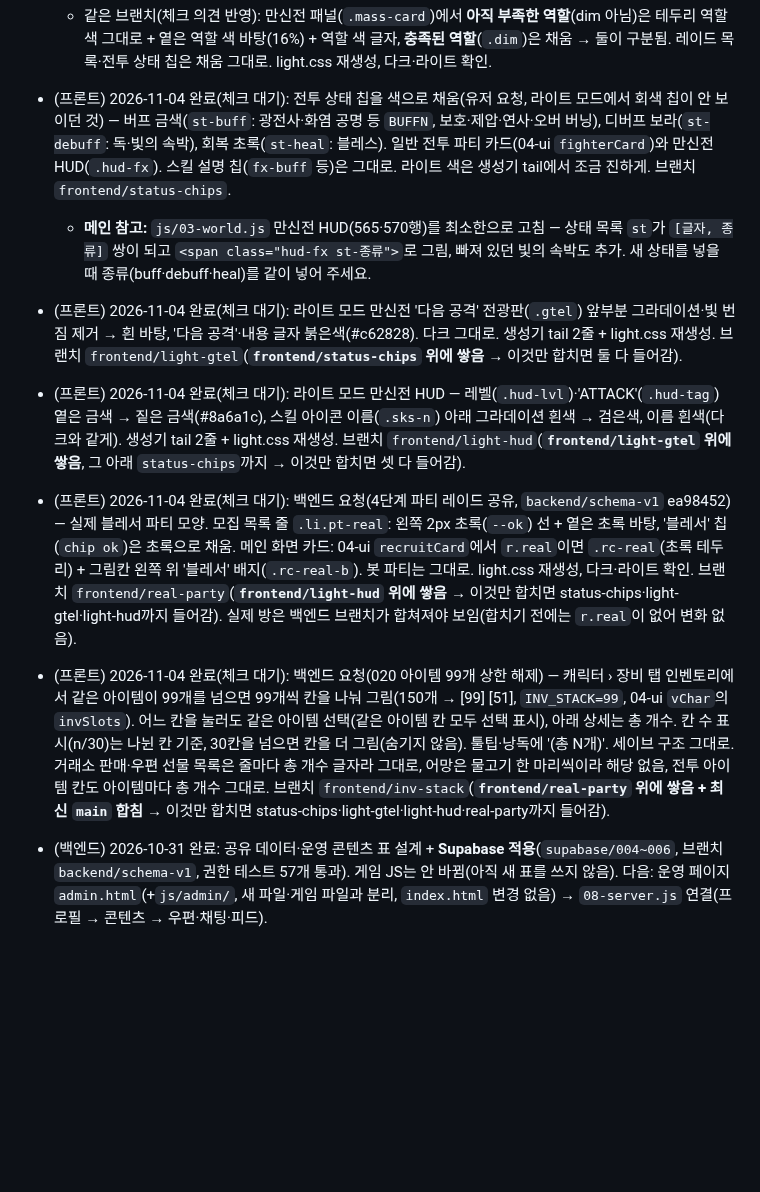
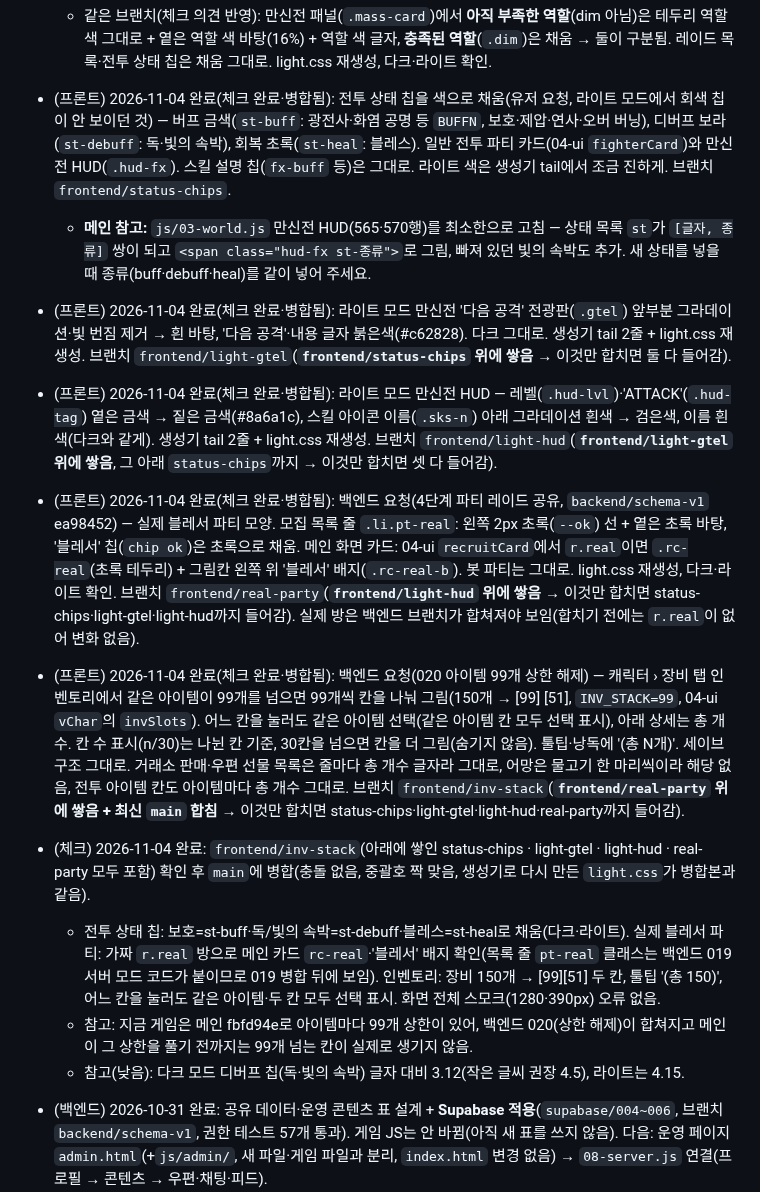
Before and after one commit to kaonteck/blesetsaga, a Markdown page: CLAUDE.md, the part around the change. Rendered like a GitHub page; blank space fills up the shorter version.

Commit message:
체크: 프론트 5개(전투 상태 칩·라이트 만신전 전광판·HUD·블레서 파티 표시·인벤토리 칸 나누기) 확인 후 병합
Co-Authored-By: Claude Opus 5.5 <noreply@anthropic.com>
Claude-Session: https://claude.ai/code/session_01Rt9UaxYa5rh9NTFnoo9LqZ

```diff
--- a/CLAUDE.md
+++ b/CLAUDE.md
@@ -177,12 +177,16 @@
     · 같이 봐 주세요(낮음): 라이트 모드 칩 글자 대비가 낮음 — 힐러 3.28 · 탱커 4.09 · 딜러 4.21(작은 글씨 권장 4.5). 다크는 5.4~8.2로 괜찮음.
   - `backend/schema-v1`(019 파티 레이드 공유)는 실제 DB에 아직 019가 없음(파티 표 0개, 마지막 적용 018) → 적용 전에 합치면 서버 모드에서 파티 만들기가 실패하므로 이번엔 안 합침. 백엔드가 019를 적용하면 확인 후 병합.
   - 같은 브랜치(체크 의견 반영): 만신전 패널(`.mass-card`)에서 **아직 부족한 역할**(dim 아님)은 테두리 역할 색 그대로 + 옅은 역할 색 바탕(16%) + 역할 색 글자, **충족된 역할**(`.dim`)은 채움 → 둘이 구분됨. 레이드 목록·전투 상태 칩은 채움 그대로. light.css 재생성, 다크·라이트 확인.
-- (프론트) 2026-11-04 완료(체크 대기): 전투 상태 칩을 색으로 채움(유저 요청, 라이트 모드에서 회색 칩이 안 보이던 것) — 버프 금색(`st-buff`: 광전사·화염 공명 등 `BUFFN`, 보호·제압·연사·오버 버닝), 디버프 보라(`st-debuff`: 독·빛의 속박), 회복 초록(`st-heal`: 블레스). 일반 전투 파티 카드(04-ui `fighterCard`)와 만신전 HUD(`.hud-fx`). 스킬 설명 칩(`fx-buff` 등)은 그대로. 라이트 색은 생성기 tail에서 조금 진하게. 브랜치 `frontend/status-chips`.
+- (프론트) 2026-11-04 완료(체크 완료·병합됨): 전투 상태 칩을 색으로 채움(유저 요청, 라이트 모드에서 회색 칩이 안 보이던 것) — 버프 금색(`st-buff`: 광전사·화염 공명 등 `BUFFN`, 보호·제압·연사·오버 버닝), 디버프 보라(`st-debuff`: 독·빛의 속박), 회복 초록(`st-heal`: 블레스). 일반 전투 파티 카드(04-ui `fighterCard`)와 만신전 HUD(`.hud-fx`). 스킬 설명 칩(`fx-buff` 등)은 그대로. 라이트 색은 생성기 tail에서 조금 진하게. 브랜치 `frontend/status-chips`.
   - **메인 참고:** `js/03-world.js` 만신전 HUD(565·570행)를 최소한으로 고침 — 상태 목록 `st`가 `[글자, 종류]` 쌍이 되고 `<span class="hud-fx st-종류">`로 그림, 빠져 있던 빛의 속박도 추가. 새 상태를 넣을 때 종류(buff·debuff·heal)를 같이 넣어 주세요.
-- (프론트) 2026-11-04 완료(체크 대기): 라이트 모드 만신전 '다음 공격' 전광판(`.gtel`) 앞부분 그라데이션·빛 번짐 제거 → 흰 바탕, '다음 공격'·내용 글자 붉은색(#c62828). 다크 그대로. 생성기 tail 2줄 + light.css 재생성. 브랜치 `frontend/light-gtel`(**`frontend/status-chips` 위에 쌓음** → 이것만 합치면 둘 다 들어감).
-- (프론트) 2026-11-04 완료(체크 대기): 라이트 모드 만신전 HUD — 레벨(`.hud-lvl`)·'ATTACK'(`.hud-tag`) 옅은 금색 → 짙은 금색(#8a6a1c), 스킬 아이콘 이름(`.sks-n`) 아래 그라데이션 흰색 → 검은색, 이름 흰색(다크와 같게). 생성기 tail 2줄 + light.css 재생성. 브랜치 `frontend/light-hud`(**`frontend/light-gtel` 위에 쌓음**, 그 아래 `status-chips`까지 → 이것만 합치면 셋 다 들어감).
-- (프론트) 2026-11-04 완료(체크 대기): 백엔드 요청(4단계 파티 레이드 공유, `backend/schema-v1` ea98452) — 실제 블레서 파티 모양. 모집 목록 줄 `.li.pt-real`: 왼쪽 2px 초록(`--ok`) 선 + 옅은 초록 바탕, '블레서' 칩(`chip ok`)은 초록으로 채움. 메인 화면 카드: 04-ui `recruitCard`에서 `r.real`이면 `.rc-real`(초록 테두리) + 그림칸 왼쪽 위 '블레서' 배지(`.rc-real-b`). 봇 파티는 그대로. light.css 재생성, 다크·라이트 확인. 브랜치 `frontend/real-party`(**`frontend/light-hud` 위에 쌓음** → 이것만 합치면 status-chips·light-gtel·light-hud까지 들어감). 실제 방은 백엔드 브랜치가 합쳐져야 보임(합치기 전에는 `r.real`이 없어 변화 없음).
-- (프론트) 2026-11-04 완료(체크 대기): 백엔드 요청(020 아이템 99개 상한 해제) — 캐릭터 › 장비 탭 인벤토리에서 같은 아이템이 99개를 넘으면 99개씩 칸을 나눠 그림(150개 → [99] [51], `INV_STACK=99`, 04-ui `vChar`의 `invSlots`). 어느 칸을 눌러도 같은 아이템 선택(같은 아이템 칸 모두 선택 표시), 아래 상세는 총 개수. 칸 수 표시(n/30)는 나뉜 칸 기준, 30칸을 넘으면 칸을 더 그림(숨기지 않음). 툴팁·낭독에 '(총 N개)'. 세이브 구조 그대로. 거래소 판매·우편 선물 목록은 줄마다 총 개수 글자라 그대로, 어망은 물고기 한 마리씩이라 해당 없음, 전투 아이템 칸도 아이템마다 총 개수 그대로. 브랜치 `frontend/inv-stack`(**`frontend/real-party` 위에 쌓음 + 최신 `main` 합침** → 이것만 합치면 status-chips·light-gtel·light-hud·real-party까지 들어감).
+- (프론트) 2026-11-04 완료(체크 완료·병합됨): 라이트 모드 만신전 '다음 공격' 전광판(`.gtel`) 앞부분 그라데이션·빛 번짐 제거 → 흰 바탕, '다음 공격'·내용 글자 붉은색(#c62828). 다크 그대로. 생성기 tail 2줄 + light.css 재생성. 브랜치 `frontend/light-gtel`(**`frontend/status-chips` 위에 쌓음** → 이것만 합치면 둘 다 들어감).
+- (프론트) 2026-11-04 완료(체크 완료·병합됨): 라이트 모드 만신전 HUD — 레벨(`.hud-lvl`)·'ATTACK'(`.hud-tag`) 옅은 금색 → 짙은 금색(#8a6a1c), 스킬 아이콘 이름(`.sks-n`) 아래 그라데이션 흰색 → 검은색, 이름 흰색(다크와 같게). 생성기 tail 2줄 + light.css 재생성. 브랜치 `frontend/light-hud`(**`frontend/light-gtel` 위에 쌓음**, 그 아래 `status-chips`까지 → 이것만 합치면 셋 다 들어감).
+- (프론트) 2026-11-04 완료(체크 완료·병합됨): 백엔드 요청(4단계 파티 레이드 공유, `backend/schema-v1` ea98452) — 실제 블레서 파티 모양. 모집 목록 줄 `.li.pt-real`: 왼쪽 2px 초록(`--ok`) 선 + 옅은 초록 바탕, '블레서' 칩(`chip ok`)은 초록으로 채움. 메인 화면 카드: 04-ui `recruitCard`에서 `r.real`이면 `.rc-real`(초록 테두리) + 그림칸 왼쪽 위 '블레서' 배지(`.rc-real-b`). 봇 파티는 그대로. light.css 재생성, 다크·라이트 확인. 브랜치 `frontend/real-party`(**`frontend/light-hud` 위에 쌓음** → 이것만 합치면 status-chips·light-gtel·light-hud까지 들어감). 실제 방은 백엔드 브랜치가 합쳐져야 보임(합치기 전에는 `r.real`이 없어 변화 없음).
+- (프론트) 2026-11-04 완료(체크 완료·병합됨): 백엔드 요청(020 아이템 99개 상한 해제) — 캐릭터 › 장비 탭 인벤토리에서 같은 아이템이 99개를 넘으면 99개씩 칸을 나눠 그림(150개 → [99] [51], `INV_STACK=99`, 04-ui `vChar`의 `invSlots`). 어느 칸을 눌러도 같은 아이템 선택(같은 아이템 칸 모두 선택 표시), 아래 상세는 총 개수. 칸 수 표시(n/30)는 나뉜 칸 기준, 30칸을 넘으면 칸을 더 그림(숨기지 않음). 툴팁·낭독에 '(총 N개)'. 세이브 구조 그대로. 거래소 판매·우편 선물 목록은 줄마다 총 개수 글자라 그대로, 어망은 물고기 한 마리씩이라 해당 없음, 전투 아이템 칸도 아이템마다 총 개수 그대로. 브랜치 `frontend/inv-stack`(**`frontend/real-party` 위에 쌓음 + 최신 `main` 합침** → 이것만 합치면 status-chips·light-gtel·light-hud·real-party까지 들어감).
+- (체크) 2026-11-04 완료: `frontend/inv-stack`(아래에 쌓인 status-chips · light-gtel · light-hud · real-party 모두 포함) 확인 후 `main`에 병합(충돌 없음, 중괄호 짝 맞음, 생성기로 다시 만든 `light.css`가 병합본과 같음).
+  - 전투 상태 칩: 보호=st-buff·독/빛의 속박=st-debuff·블레스=st-heal로 채움(다크·라이트). 실제 블레서 파티: 가짜 `r.real` 방으로 메인 카드 `rc-real`·'블레서' 배지 확인(목록 줄 `pt-real` 클래스는 백엔드 019 서버 모드 코드가 붙이므로 019 병합 뒤에 보임). 인벤토리: 장비 150개 → [99][51] 두 칸, 툴팁 '(총 150)', 어느 칸을 눌러도 같은 아이템·두 칸 모두 선택 표시. 화면 전체 스모크(1280·390px) 오류 없음.
+  - 참고: 지금 게임은 메인 fbfd94e로 아이템마다 99개 상한이 있어, 백엔드 020(상한 해제)이 합쳐지고 메인이 그 상한을 풀기 전까지는 99개 넘는 칸이 실제로 생기지 않음.
+  - 참고(낮음): 다크 모드 디버프 칩(독·빛의 속박) 글자 대비 3.12(작은 글씨 권장 4.5), 라이트는 4.15.
 - (백엔드) 2026-10-31 완료: 공유 데이터·운영 콘텐츠 표 설계 + **Supabase 적용**(`supabase/004~006`, 브랜치 `backend/schema-v1`, 권한 테스트 57개 통과). 게임 JS는 안 바뀜(아직 새 표를 쓰지 않음). 다음: 운영 페이지 `admin.html`(+`js/admin/`, 새 파일·게임 파일과 분리, `index.html` 변경 없음) → `08-server.js` 연결(프로필 → 콘텐츠 → 우편·채팅·피드).
 - (백엔드) 2026-10-31 완료: 운영 페이지 `/admin.html` + `js/admin/a1~a5` (새 파일만). 콘텐츠 편집(초안·공개·예약·되돌리기·기본값 비교·가져오기/내보내기)·회원·우편·문의/신고·초대코드·운영 기록. 브라우저 테스트 46개 통과(`supabase/tests/admin-ui/`).
 - (체크) 2026-10-31 완료: `backend/schema-v1`(운영 페이지 `admin.html`·`js/admin/`·SQL 004~006) 확인 후 `main`에 병합. 운영 페이지 테스트 46/46 통과, 유저 글 HTML 삽입 시험 6개 탭 안전, 실제 DB에서 일반 계정의 운영 함수·초안·운영 기록 접근 차단 확인, 병합 후 게임 회귀 테스트 통과. 상세: `checks/2026-10-31-admin.md`.
```
